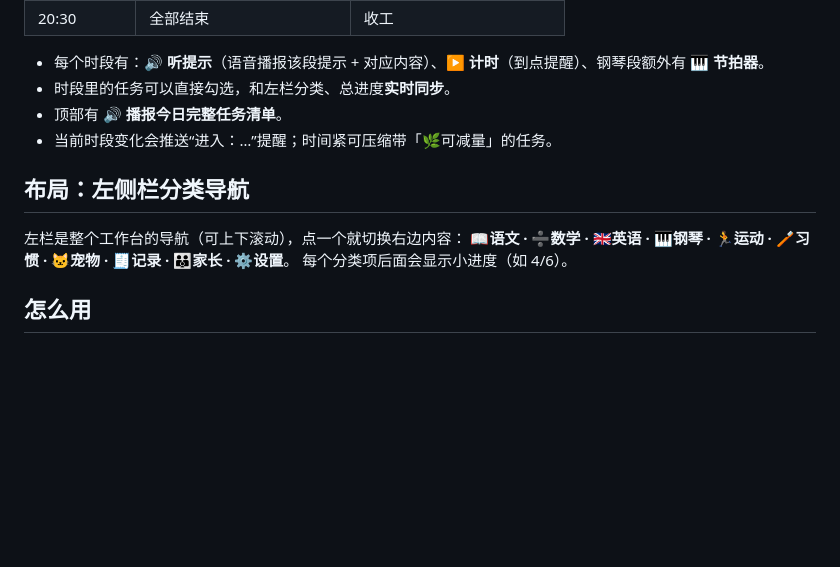
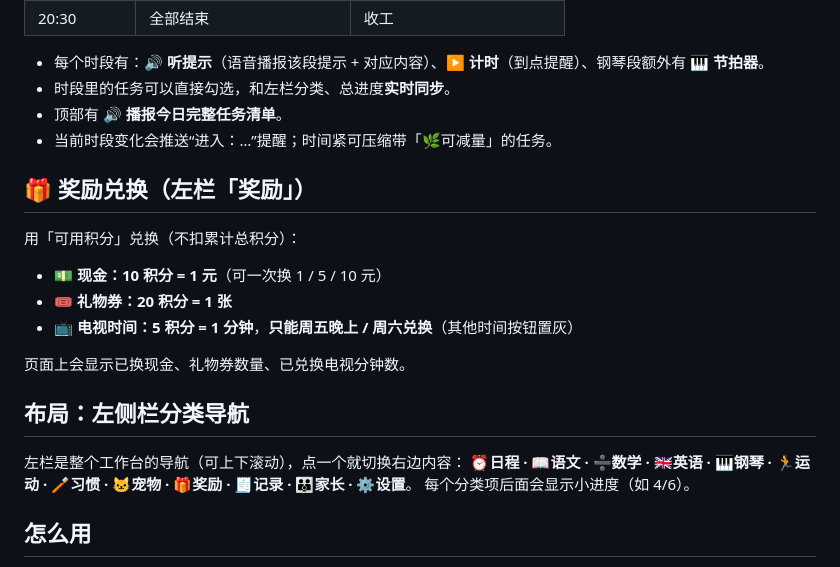
Before and after one commit to liyan0803/wanxin-checkin, a Markdown page: README.md, the part around the change. GitHub-like rendering; blank space fills up the shorter version.

Commit message:
README / 使用说明

```diff
--- a/README.md
+++ b/README.md
@@ -26,10 +26,19 @@
 - 顶部有 **🔊 播报今日完整任务清单**。
 - 当前时段变化会推送“进入：…”提醒；时间紧可压缩带「🌿可减量」的任务。
 
+## 🎁 奖励兑换（左栏「奖励」）
+
+用「可用积分」兑换（不扣累计总积分）：
+- 💵 **现金：10 积分 = 1 元**（可一次换 1 / 5 / 10 元）
+- 🎟️ **礼物券：20 积分 = 1 张**
+- 📺 **电视时间：5 积分 = 1 分钟**，**只能周五晚上 / 周六兑换**（其他时间按钮置灰）
+
+页面上会显示已换现金、礼物券数量、已兑换电视分钟数。
+
 ## 布局：左侧栏分类导航
 
 左栏是整个工作台的导航（可上下滚动），点一个就切换右边内容：
-**📖语文 · ➗数学 · 🇬🇧英语 · 🎹钢琴 · 🏃运动 · 🪥习惯 · 🐱宠物 · 🧾记录 · 👪家长 · ⚙️设置**。
+**⏰日程 · 📖语文 · ➗数学 · 🇬🇧英语 · 🎹钢琴 · 🏃运动 · 🪥习惯 · 🐱宠物 · 🎁奖励 · 🧾记录 · 👪家长 · ⚙️设置**。
 每个分类项后面会显示小进度（如 4/6）。
 
 ## 怎么用
```
